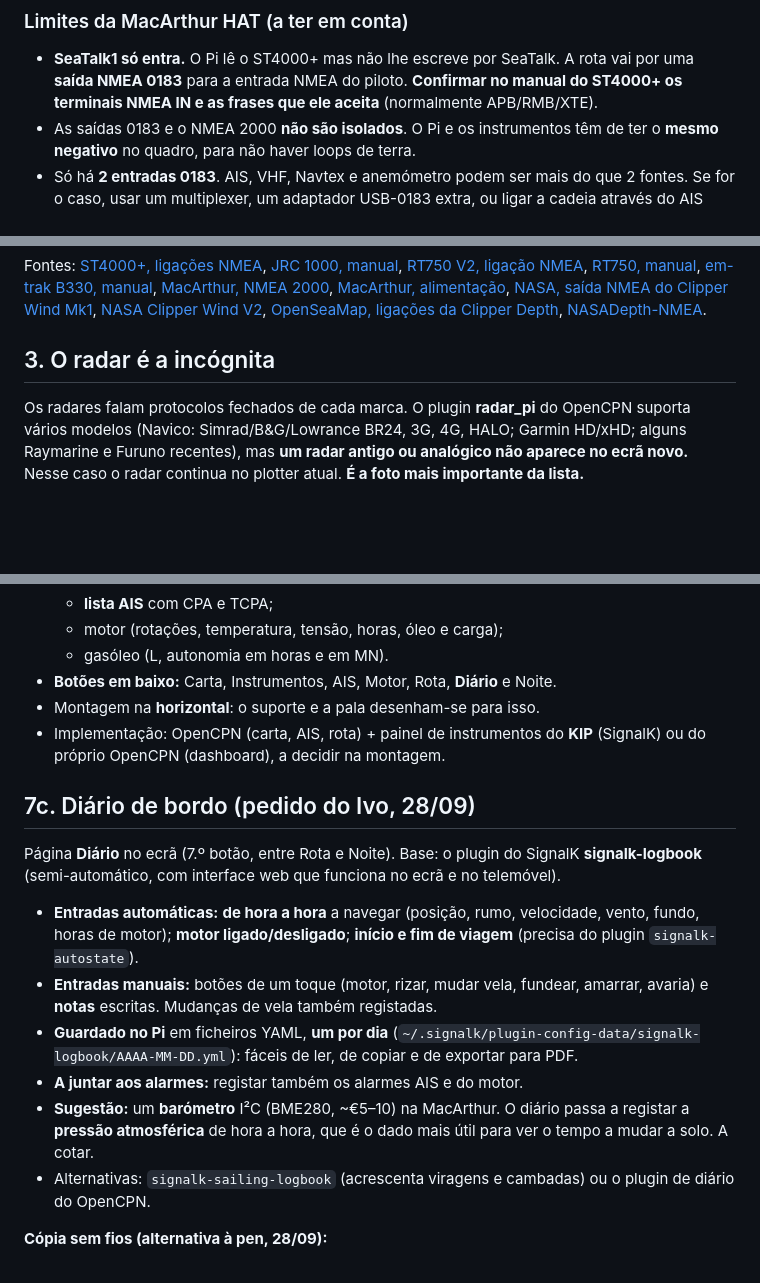
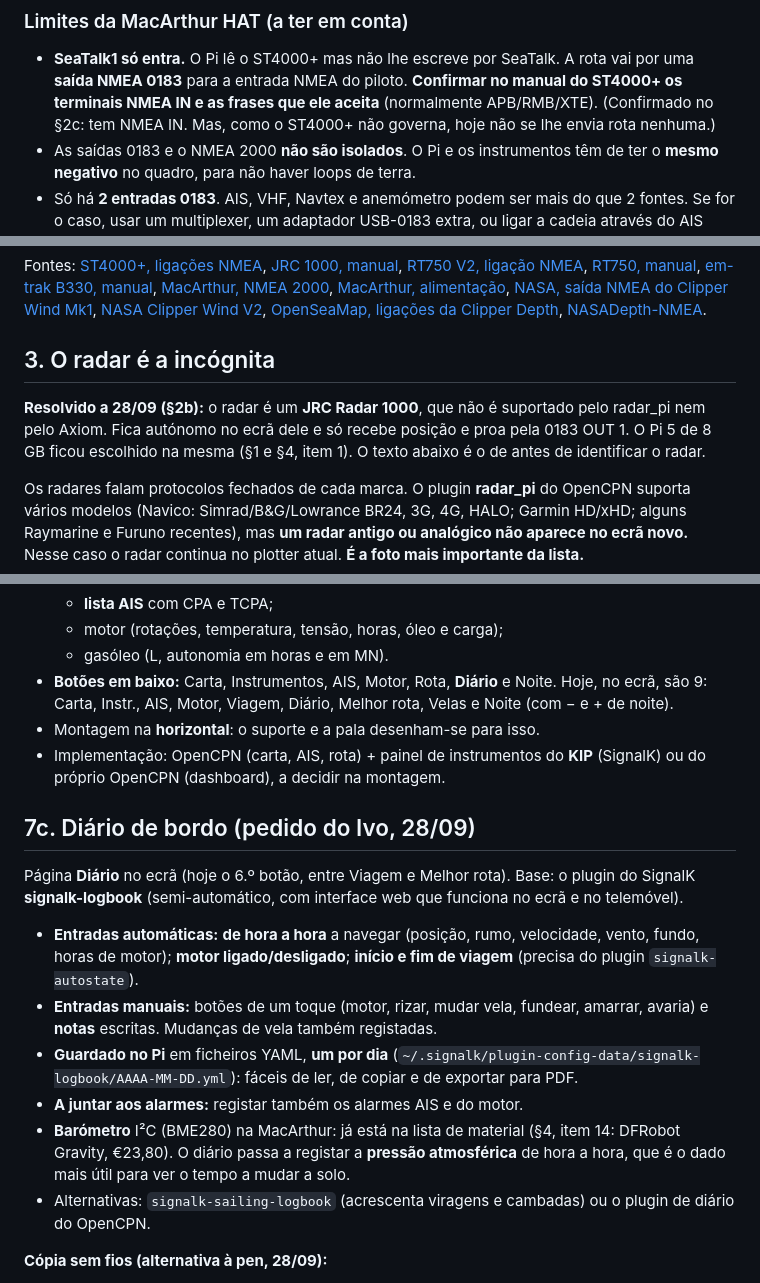
Before and after one commit to ivo12345-dotcom/meu-primeiro-repo, a Markdown page: NAVEGACAO.md, 3 parts joined by grey strips. Drawn GitHub-style; blank space fills up the shorter version.

```diff
--- a/NAVEGACAO.md
+++ b/NAVEGACAO.md
@@ -96,7 +104,8 @@ outra app.
 - **SeaTalk1 só entra.** O Pi lê o ST4000+ mas não lhe escreve por SeaTalk.
   A rota vai por uma **saída NMEA 0183** para a entrada NMEA do piloto.
   **Confirmar no manual do ST4000+ os terminais NMEA IN e as frases que ele
-  aceita** (normalmente APB/RMB/XTE).
+  aceita** (normalmente APB/RMB/XTE). (Confirmado no §2c: tem NMEA IN. Mas, como o ST4000+ não
+  governa, hoje não se lhe envia rota nenhuma.)
 - As saídas 0183 e o NMEA 2000 **não são isolados**. O Pi e os instrumentos
   têm de ter o **mesmo negativo** no quadro, para não haver loops de terra.
 - Só há **2 entradas 0183**. AIS, VHF, Navtex e anemómetro podem ser mais do
@@ -418,6 +422,11 @@ Fontes: [ST4000+, ligações NMEA](https://www.manualslib.com/manual/138185/Raym
 
 ## 3. O radar é a incógnita
 
+**Resolvido a 28/09 (§2b):** o radar é um **JRC Radar 1000**, que não é suportado pelo radar_pi
+nem pelo Axiom. Fica autónomo no ecrã dele e só recebe posição e proa pela 0183 OUT 1. O Pi 5 de
+8 GB ficou escolhido na mesma (§1 e §4, item 1). O texto abaixo é o de antes de identificar o
+radar.
+
 Os radares falam protocolos fechados de cada marca. O plugin **radar_pi** do
 OpenCPN suporta vários modelos (Navico: Simrad/B&G/Lowrance BR24, 3G, 4G,
 HALO; Garmin HD/xHD; alguns Raymarine e Furuno recentes), mas **um radar
@@ -954,14 +968,16 @@ O Ivo escolheu a **primeira maqueta do ecrã de 10"**, na **horizontal**
   - **lista AIS** com CPA e TCPA;
   - motor (rotações, temperatura, tensão, horas, óleo e carga);
   - gasóleo (L, autonomia em horas e em MN).
-- **Botões em baixo:** Carta, Instrumentos, AIS, Motor, Rota, **Diário** e Noite.
+- **Botões em baixo:** Carta, Instrumentos, AIS, Motor, Rota, **Diário** e Noite. Hoje, no ecrã,
+  são 9: Carta, Instr., AIS, Motor, Viagem, Diário, Melhor rota, Velas e Noite (com − e + de
+  noite).
 - Montagem na **horizontal**: o suporte e a pala desenham-se para isso.
 - Implementação: OpenCPN (carta, AIS, rota) + painel de instrumentos do
   **KIP** (SignalK) ou do próprio OpenCPN (dashboard), a decidir na montagem.
 
 ## 7c. Diário de bordo (pedido do Ivo, 28/09)
 
-Página **Diário** no ecrã (7.º botão, entre Rota e Noite). Base: o plugin do
+Página **Diário** no ecrã (hoje o 6.º botão, entre Viagem e Melhor rota). Base: o plugin do
 SignalK **signalk-logbook** (semi-automático, com interface web que funciona
 no ecrã e no telemóvel).
 - **Entradas automáticas:** **de hora a hora** a navegar (posição, rumo,
@@ -974,9 +990,9 @@ no ecrã e no telemóvel).
   (`~/.signalk/plugin-config-data/signalk-logbook/AAAA-MM-DD.yml`): fáceis de
   ler, de copiar e de exportar para PDF.
 - **A juntar aos alarmes:** registar também os alarmes AIS e do motor.
-- **Sugestão:** um **barómetro** I²C (BME280, ~€5–10) na MacArthur. O diário
-  passa a registar a **pressão atmosférica** de hora a hora, que é o dado mais
-  útil para ver o tempo a mudar a solo. A cotar.
+- **Barómetro** I²C (BME280) na MacArthur: já está na lista de material (§4, item 14: DFRobot
+  Gravity, €23,80). O diário passa a registar a **pressão atmosférica** de hora a hora, que é o
+  dado mais útil para ver o tempo a mudar a solo.
 - Alternativas: `signalk-sailing-logbook` (acrescenta viragens e cambadas) ou
   o plugin de diário do OpenCPN.
 
```
Also changed, not shown: other parts of NAVEGACAO.md (+35 -22 lines).
